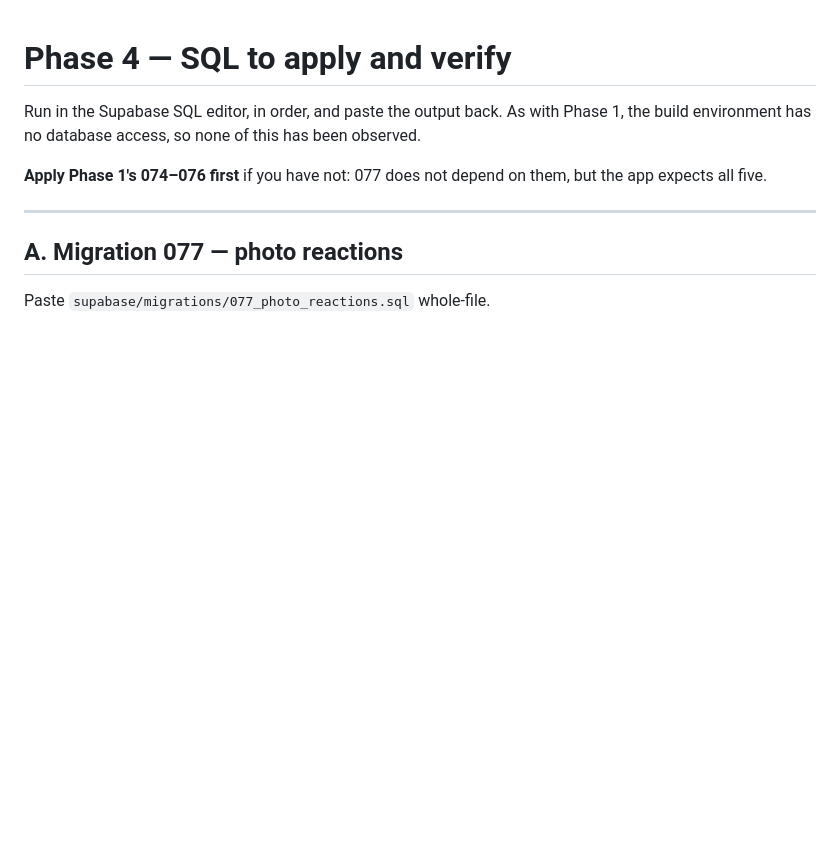
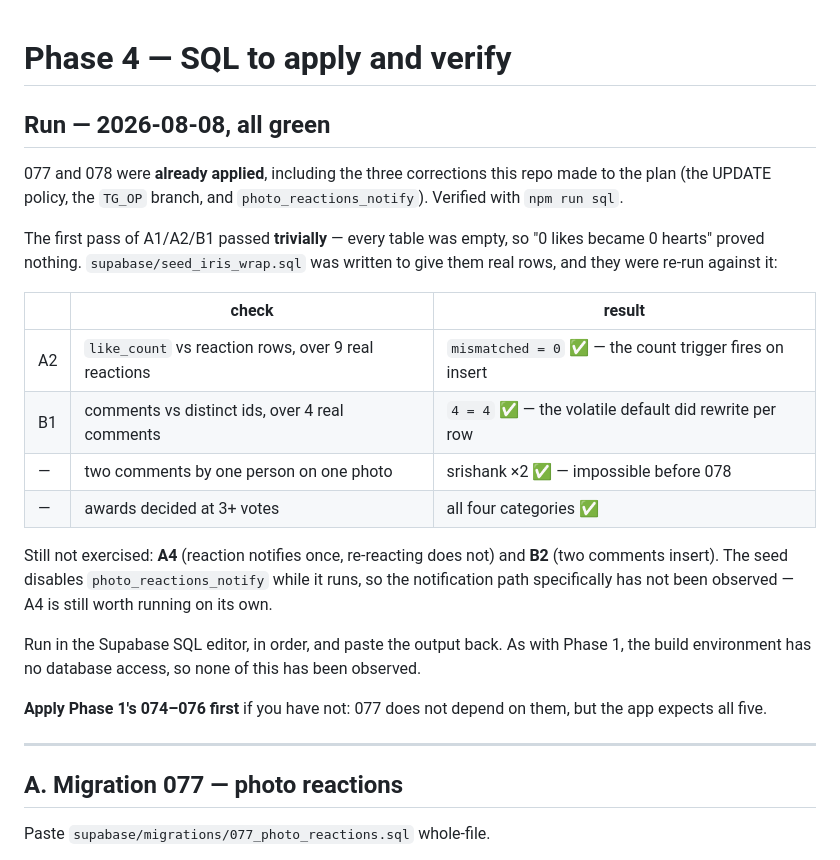
Before and after one commit to ameyayeole/mello, a Markdown page: docs/testing/wrap-recap-phase-4-sql.md, the part around the change. Drawn GitHub-style; blank space fills up the shorter version.

Commit message:
docs(wrap): record the Phase 4 verification run
The first pass of A1/A2/B1 passed against empty tables and proved nothing.
Re-run against the iris seed: 9 reactions, 4 comments, real answers.

Co-Authored-By: Claude Opus 5 <noreply@anthropic.com>

```diff
--- a/docs/testing/wrap-recap-phase-4-sql.md
+++ b/docs/testing/wrap-recap-phase-4-sql.md
@@ -1,4 +1,28 @@
 # Phase 4 — SQL to apply and verify
+
+## Run — 2026-08-08, all green
+
+077 and 078 were **already applied**, including the three corrections this repo
+made to the plan (the UPDATE policy, the `TG_OP` branch, and
+`photo_reactions_notify`). Verified with `npm run sql`.
+
+The first pass of A1/A2/B1 passed **trivially** — every table was empty, so
+"0 likes became 0 hearts" proved nothing. `supabase/seed_iris_wrap.sql` was
+written to give them real rows, and they were re-run against it:
+
+| | check | result |
+|---|---|---|
+| A2 | `like_count` vs reaction rows, over 9 real reactions | `mismatched = 0` ✅ — the count trigger fires on insert |
+| B1 | comments vs distinct ids, over 4 real comments | `4 = 4` ✅ — the volatile default did rewrite per row |
+| — | two comments by one person on one photo | srishank ×2 ✅ — impossible before 078 |
+| — | awards decided at 3+ votes | all four categories ✅ |
+
+Still not exercised: **A4** (reaction notifies once, re-reacting does not) and
+**B2** (two comments insert). The seed disables `photo_reactions_notify` while
+it runs, so the notification path specifically has not been observed — A4 is
+still worth running on its own.
+
+
 
 Run in the Supabase SQL editor, in order, and paste the output back. As with
 Phase 1, the build environment has no database access, so none of this has been
```
